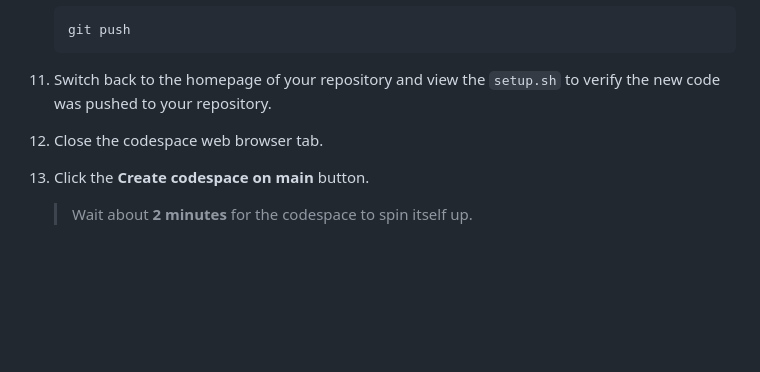
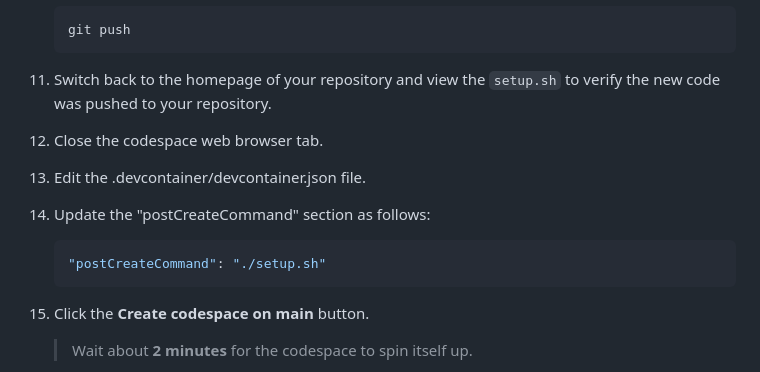
Before and after one commit to skills/code-with-codespaces, a Markdown page: .github/steps/4-personalize-codespace.md, the part around the change. Drawn GitHub-style; blank space fills up the shorter version.

Commit message:
Update 4-personalize-codespace.md and add code to execute the setup.sh file
The postCreateCommand in the devcontainer.json has to be updated so that the setup.sh file gets executed on creation of the codespace. Only after this is done, we can execute the "sl" command on the terminal successfully.

````diff
--- a/.github/steps/4-personalize-codespace.md
+++ b/.github/steps/4-personalize-codespace.md
@@ -65,6 +65,13 @@ Let's see how this works!
 
 1. Switch back to the homepage of your repository and view the `setup.sh` to verify the new code was pushed to your repository.
 1. Close the codespace web browser tab.
+1. Edit the .devcontainer/devcontainer.json file.
+1. Update the "postCreateCommand" section as follows:
+
+   ```shell
+   "postCreateCommand": "./setup.sh"
+   ```
+
 1. Click the **Create codespace on main** button.
 
    > Wait about **2 minutes** for the codespace to spin itself up.
````
